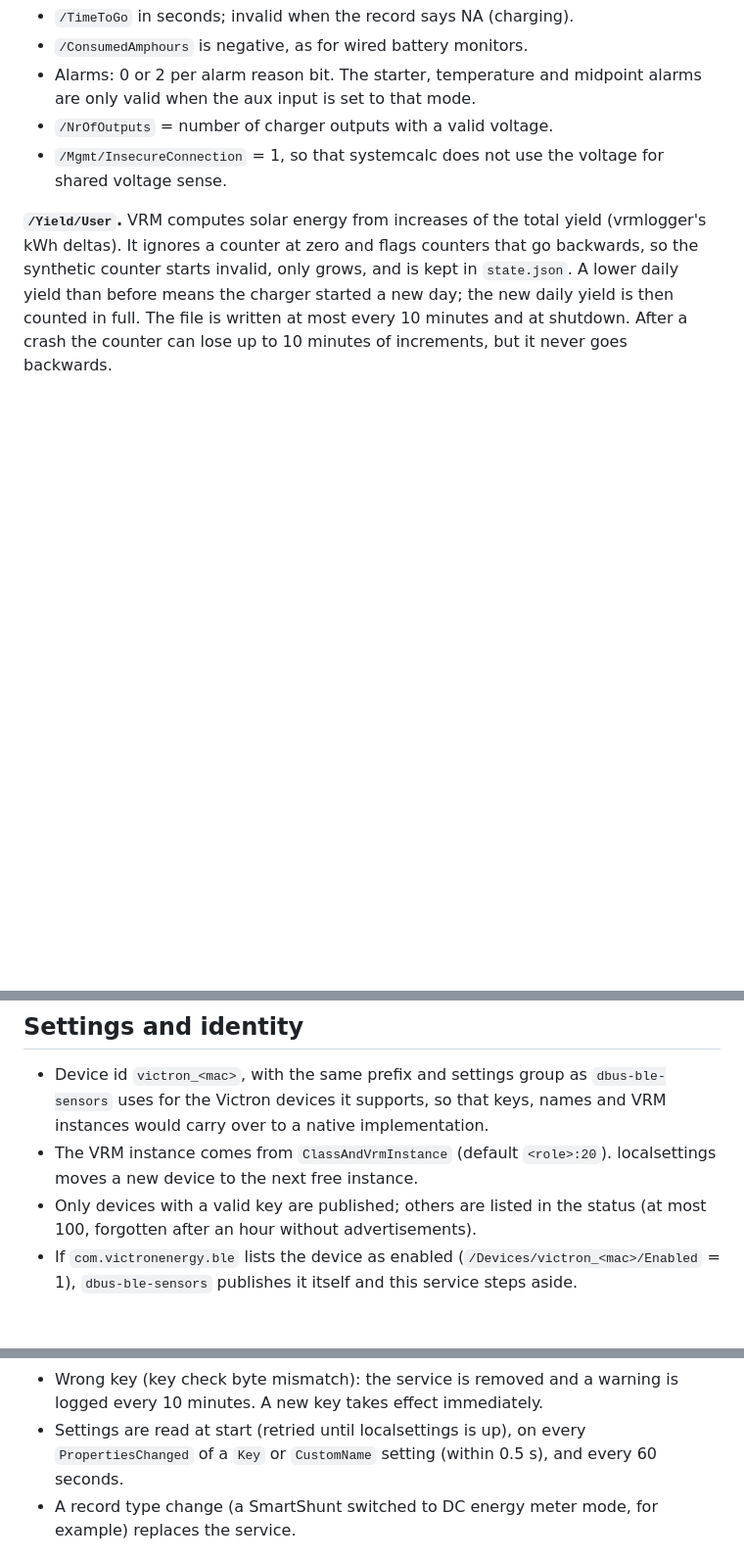
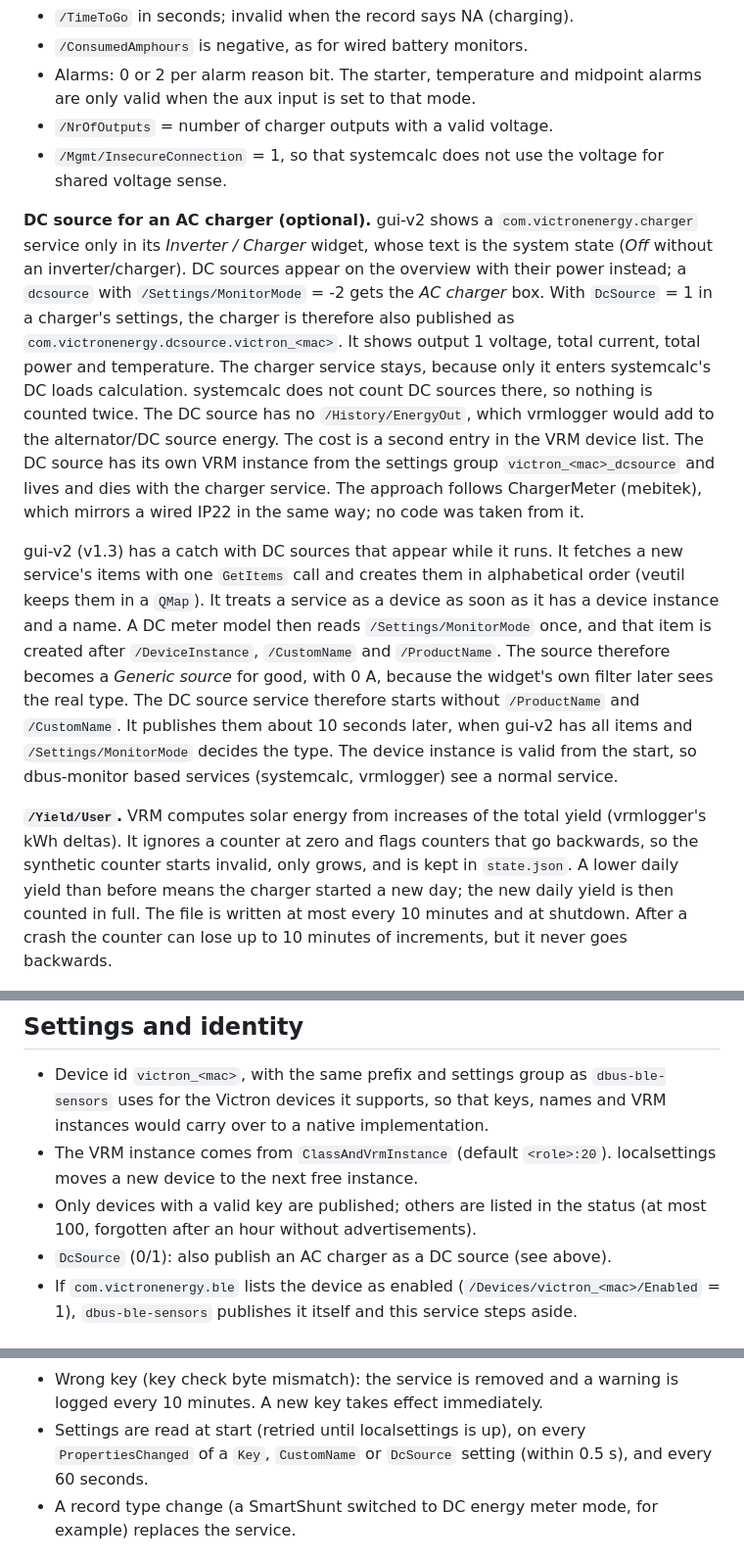
Before and after one commit to MiSaren/venus-os-victron-ble, a Markdown page: docs/design.md, 3 parts joined by grey strips. Shown at 98% size. Rendered like a GitHub page; blank space fills up the shorter version.

```diff
--- a/docs/design.md
+++ b/docs/design.md
@@ -130,6 +130,35 @@ Derived values:
 - `/Mgmt/InsecureConnection` = 1, so that systemcalc does not use the voltage
   for shared voltage sense.
 
+**DC source for an AC charger (optional).** gui-v2 shows a
+`com.victronenergy.charger` service only in its *Inverter / Charger* widget,
+whose text is the system state (*Off* without an inverter/charger). DC sources
+appear on the overview with their power instead; a `dcsource` with
+`/Settings/MonitorMode` = -2 gets the *AC charger* box. With `DcSource` = 1 in
+a charger's settings, the charger is therefore also published as
+`com.victronenergy.dcsource.victron_<mac>`. It shows output 1 voltage, total
+current, total power and temperature. The charger service stays, because only
+it enters systemcalc's DC loads calculation. systemcalc does not count DC
+sources there, so nothing is counted twice. The DC source has no
+`/History/EnergyOut`, which vrmlogger would add to the alternator/DC source
+energy. The cost is a second entry in the VRM device list. The DC source has its own VRM
+instance from the settings group `victron_<mac>_dcsource` and lives and dies
+with the charger service. The approach follows ChargerMeter (mebitek), which
+mirrors a wired IP22 in the same way; no code was taken from it.
+
+gui-v2 (v1.3) has a catch with DC sources that appear while it runs. It
+fetches a new service's items with one `GetItems` call and creates them in
+alphabetical order (veutil keeps them in a `QMap`). It treats a service as a
+device as soon as it has a device instance and a name. A DC meter model then
+reads `/Settings/MonitorMode` once, and that item is created after
+`/DeviceInstance`, `/CustomName` and `/ProductName`. The source therefore
+becomes a *Generic source* for good, with 0 A, because the widget's own
+filter later sees the real type. The DC source service therefore starts without
+`/ProductName` and `/CustomName`. It publishes them about 10 seconds later,
+when gui-v2 has all items and `/Settings/MonitorMode` decides the type. The
+device instance is valid from the start, so dbus-monitor based services
+(systemcalc, vrmlogger) see a normal service.
+
 **`/Yield/User`.** VRM computes solar energy from increases of the total yield
 (vrmlogger's kWh deltas). It ignores a counter at zero and flags counters that
 go backwards, so the synthetic counter starts invalid, only grows, and is kept
@@ -147,6 +176,7 @@ most every 10 minutes and at shutdown. After a crash the counter can lose up to
   localsettings moves a new device to the next free instance.
 - Only devices with a valid key are published; others are listed in the status
   (at most 100, forgotten after an hour without advertisements).
+- `DcSource` (0/1): also publish an AC charger as a DC source (see above).
 - If `com.victronenergy.ble` lists the device as enabled
   (`/Devices/victron_<mac>/Enabled` = 1), `dbus-ble-sensors` publishes it itself
   and this service steps aside.
@@ -165,8 +195,8 @@ most every 10 minutes and at shutdown. After a crash the counter can lose up to
 - Wrong key (key check byte mismatch): the service is removed and a warning is
   logged every 10 minutes. A new key takes effect immediately.
 - Settings are read at start (retried until localsettings is up), on every
-  `PropertiesChanged` of a `Key` or `CustomName` setting (within 0.5 s), and
-  every 60 seconds.
+  `PropertiesChanged` of a `Key`, `CustomName` or `DcSource` setting (within
+  0.5 s), and every 60 seconds.
 - A record type change (a SmartShunt switched to DC energy meter mode, for
   example) replaces the service.
 
```
Also changed, not shown: README.md (+29 -3 lines), docs/img/overview.png (added), 8 other files.
